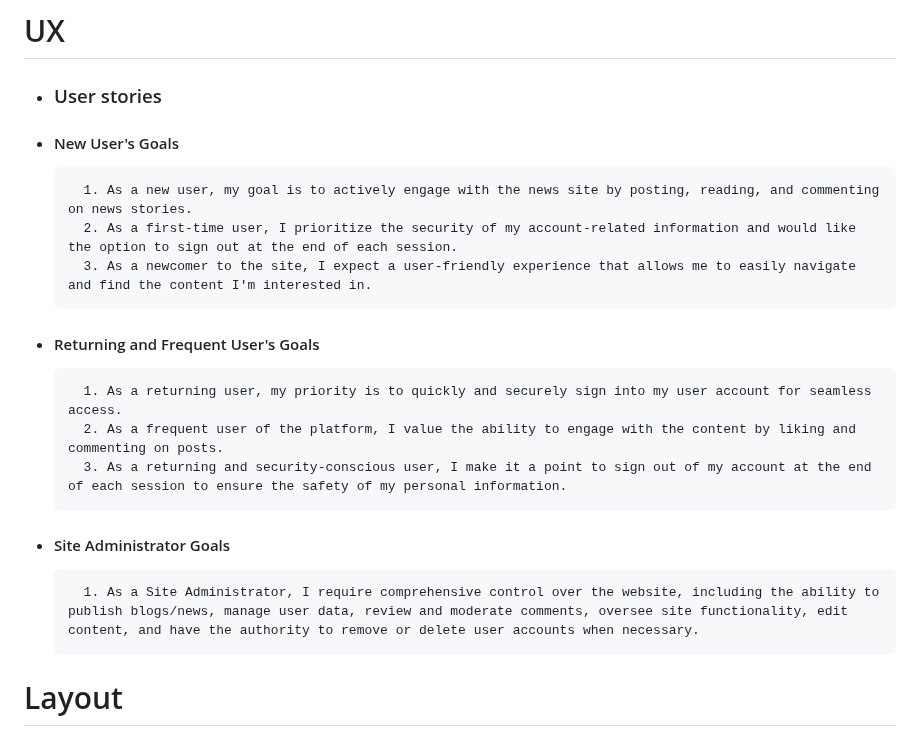
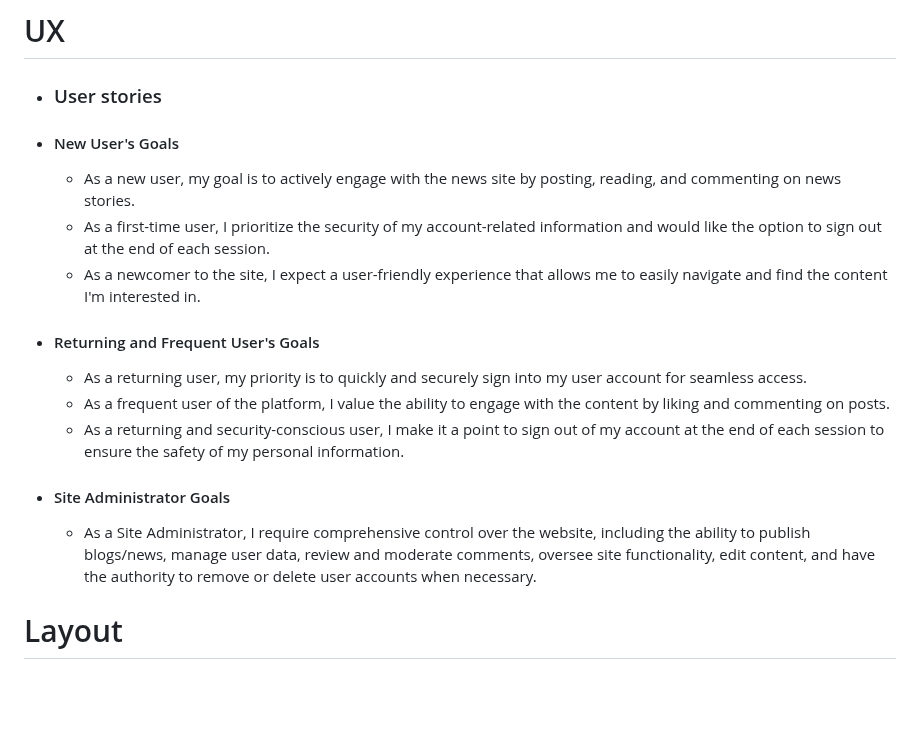
Before and after one commit to yemoalakija/DjangoBlog, a Markdown page: README.md, the part around one of its changes. Rendered like a GitHub page; blank space fills up the shorter version.

```diff
--- a/README.md
+++ b/README.md
@@ -36,19 +36,19 @@ Yemos Storyline is a dynamic news blog website that offers an engaging user expe
 
 - #### New User's Goals
 
-        1. As a new user, my goal is to actively engage with the news site by posting, reading, and commenting on news stories.
-        2. As a first-time user, I prioritize the security of my account-related information and would like the option to sign out at the end of each session.
-        3. As a newcomer to the site, I expect a user-friendly experience that allows me to easily navigate and find the content I'm interested in.
+  - As a new user, my goal is to actively engage with the news site by posting, reading, and commenting on news stories.
+  - As a first-time user, I prioritize the security of my account-related information and would like the option to sign out at the end of each session.
+  - As a newcomer to the site, I expect a user-friendly experience that allows me to easily navigate and find the content I'm interested in.
 
 - #### Returning and Frequent User's Goals
 
-        1. As a returning user, my priority is to quickly and securely sign into my user account for seamless access.
-        2. As a frequent user of the platform, I value the ability to engage with the content by liking and commenting on posts.
-        3. As a returning and security-conscious user, I make it a point to sign out of my account at the end of each session to ensure the safety of my personal information.
+  - As a returning user, my priority is to quickly and securely sign into my user account for seamless access.
+  - As a frequent user of the platform, I value the ability to engage with the content by liking and commenting on posts.
+  - As a returning and security-conscious user, I make it a point to sign out of my account at the end of each session to ensure the safety of my personal information.
 
 - #### Site Administrator Goals
 
-        1. As a Site Administrator, I require comprehensive control over the website, including the ability to publish blogs/news, manage user data, review and moderate comments, oversee site functionality, edit content, and have the authority to remove or delete user accounts when necessary.
+  - As a Site Administrator, I require comprehensive control over the website, including the ability to publish blogs/news, manage user data, review and moderate comments, oversee site functionality, edit content, and have the authority to remove or delete user accounts when necessary.
 
 # Layout
 
```
Also changed, not shown: other parts of README.md (+7 -7 lines).
